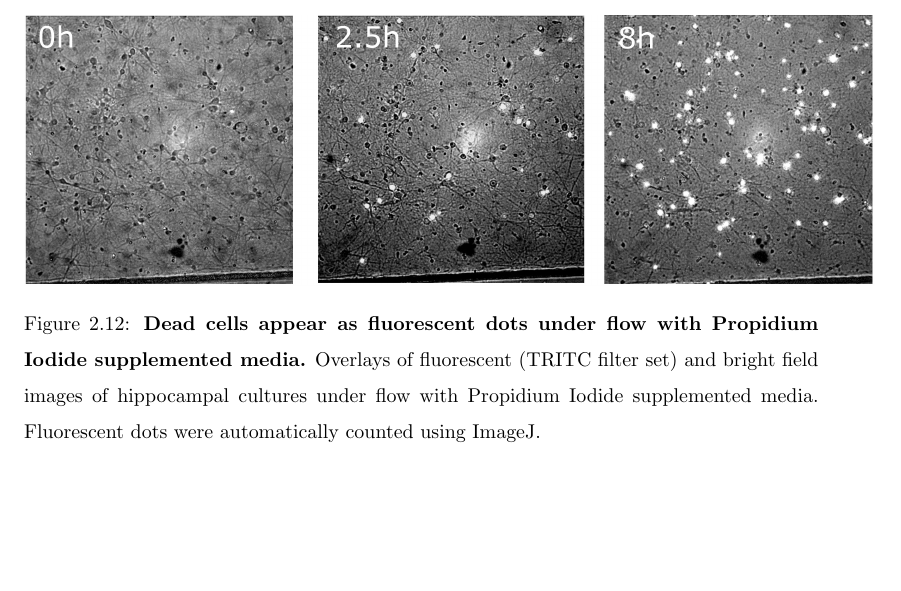
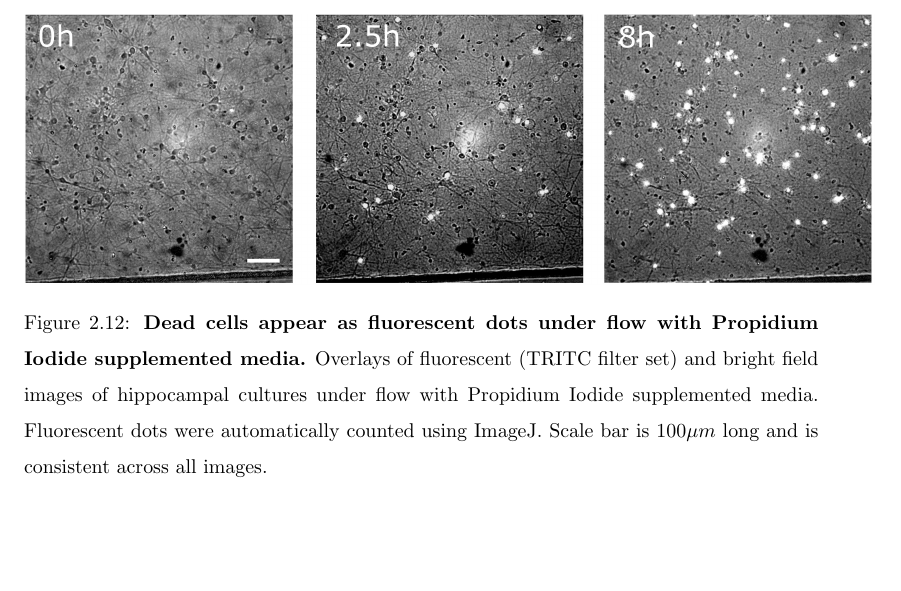
Before and after one commit to nitzanherzog/Thesis, a LaTeX thesis (thesis.tex, which reads chapter2.tex): part of page 56 of 206, cut so that both start at the same text. Compiled offline with pdfLaTeX.

Commit message:
PI scale bar

```diff
--- a/chapter2.tex
+++ b/chapter2.tex
@@ -226,7 +226,7 @@ The proportion of live cells in each image was finally calculated as: \[\text{Pr
  \begin{figure}[h]
      \centering
      \includegraphics[width=15cm]{chapter2/figures/PIAssayIllustration/PIAssay.jpg}
-     \caption[Example fluorescence images of Propidium Iodide staining under flow]{\textbf{Dead cells appear as fluorescent dots under flow with Propidium Iodide supplemented media.} Overlays of fluorescent (TRITC filter set) and bright field images of hippocampal cultures under flow with Propidium Iodide supplemented media. Fluorescent dots were automatically counted using ImageJ.}
+     \caption[Example fluorescence images of Propidium Iodide staining under flow]{\textbf{Dead cells appear as fluorescent dots under flow with Propidium Iodide supplemented media.} Overlays of fluorescent (TRITC filter set) and bright field images of hippocampal cultures under flow with Propidium Iodide supplemented media. Fluorescent dots were automatically counted using ImageJ. Scale bar is \(100\mu m\) long and is consistent across all images.}
      \label{fig:methods:PIAssay}
 
  \end{figure}
```
Also changed, not shown: chapter2/figures/PIAssayIllustration/PIAssay.jpg, chapter2/figures/corrIllustration/corrIllustration.jpg, 2 other files.
